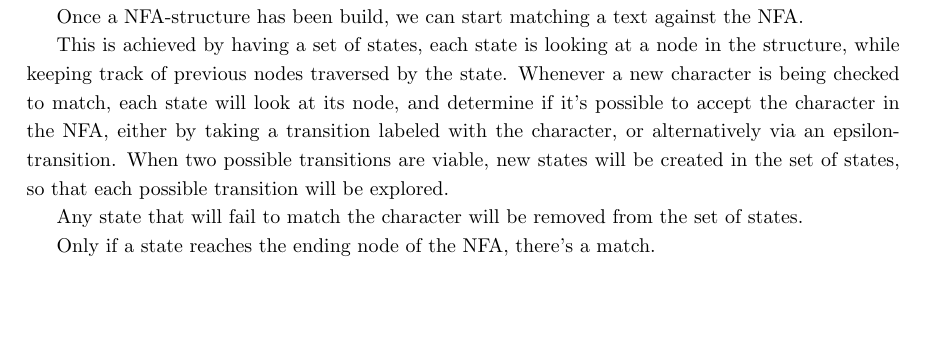
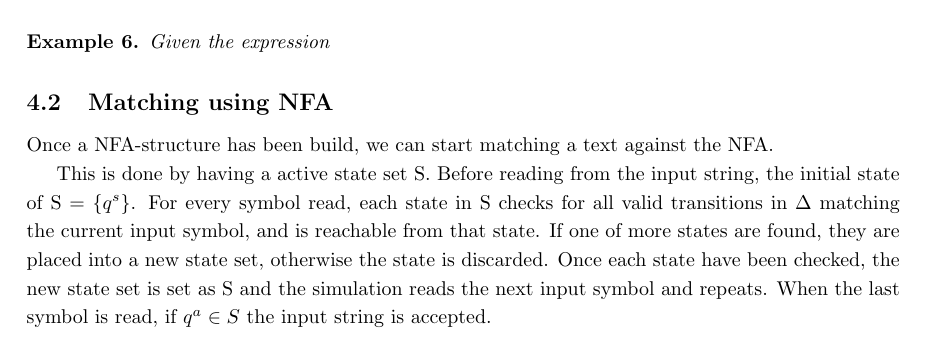
Before and after one commit to smaibom/bach_2015, a LaTeX paper (Rapport/main.tex, which reads Rapport/Theory/NFA.tex): part of page 9 of 13, cut at the place of the change, the shorter picture padded with empty space. Compiled offline with pdfLaTeX.

Commit message:
Some stadnard NFA simulation added, need to add example

```diff
--- a/Rapport/Theory/NFA.tex
+++ b/Rapport/Theory/NFA.tex
@@ -105,6 +106,10 @@ One of the main reasons for using NFAs when working with regular expressions is
 \label{tab:NFA_TAB}
 \end{table}
 
+\begin{myex}
+Given the expression
+\end{myex}
+
 %
 %\begin{figure}[h!]
  % \centering
@@ -133,13 +138,16 @@ One of the main reasons for using NFAs when working with regular expressions is
  % \caption{NFA of the expression $a | b$}
 %\label{fig:A_OR_B}
 %\end{figure}
-
+\subsection{Matching using NFA}
 Once a NFA-structure has been build, we can start matching a text against the NFA.
 
-This is achieved by having a set of states, each state is looking at a node in the structure, while keeping track of previous nodes traversed by the state. Whenever a new character is being checked to match, each state will look at its node, and determine if it's possible to accept the character in the NFA, either by taking a transition labeled with the character, or alternatively via an epsilon-transition. When two possible transitions are viable, new states will be created in the set of states, so that each possible transition will be explored.
+This is done by having a active state set S. Before reading from the input string, the initial state of S = \{$q^s$\}. For every symbol read, each state in S checks for all valid transitions in $\Delta$ matching the current input symbol, and is reachable from that state. If one of more states are found, they are placed into a new state set, otherwise the state is discarded. Once each state have been checked, the new state set is set as S and the simulation reads the next input symbol and repeats. When the last symbol is read, if $q^a \in S$ the input string is accepted.
 
-Any state that will fail to match the character will be removed from the set of states.
-%\begin{figure}[h!]
+
+
+%each state is looking at a node in the structure, while keeping track of previous nodes traversed by the state. Whenever a new character is being checked to match, each state will look at its node, and determine if it's possible to accept the character in the NFA, either by taking a transition labeled with the character, or alternatively via an epsilon-transition. When two possible transitions are viable, new states will be created in the set of states, so that each possible transition will be explored.
+
+%\begin{figure}[h!]W
  % \centering
 %\begin{minipage}[b]{0.40\linewidth}
  % \centering
@@ -154,8 +162,6 @@ Any state that will fail to match the character will be removed from the set of
   %  \end{minipage}
 %\label{fig::cgtt}
 %\end{figure}
-
-Only if a state reaches the ending node of the NFA, there's a match.
 
 \newpage
 
```
Also changed, not shown: Rapport/Theory/NFA.tex (3 more changed lines).
